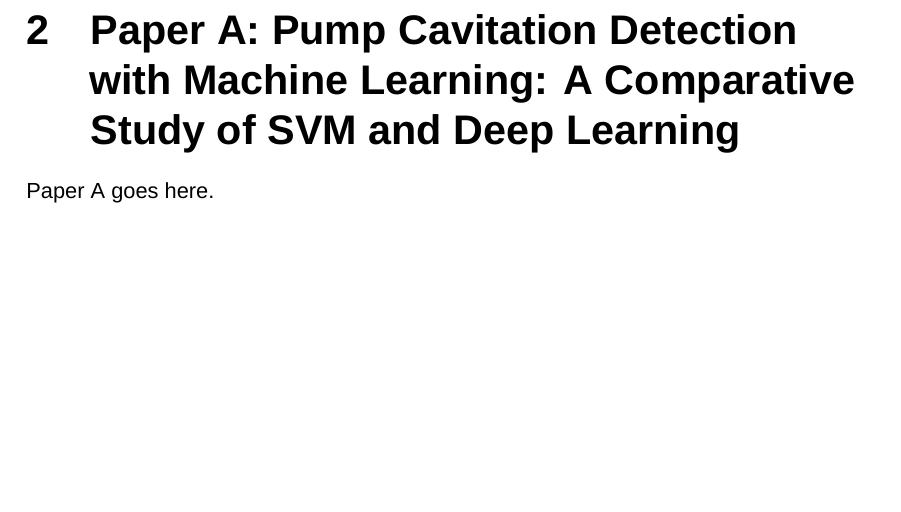
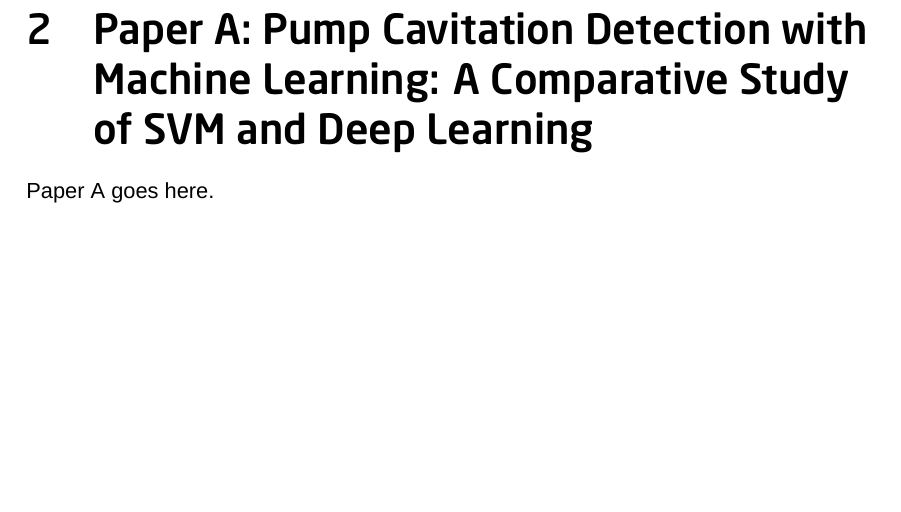
Before and after one commit to AminHasanpour/phd_thesis, a LaTeX thesis (main.tex, which reads Setup/Preamble.tex): part of page 11 of 20, cut so that both start at the same text. Compiled offline with XeLaTeX; a missing font is replaced by an installed copy or a similar font.

Commit message:
Change settings
Using "XeLaTeX with Bibtex" by default (first in the recipes list)
Using Bibtex instead of Biber (Biber gave errors)
Adding font files

```diff
--- a/Setup/Preamble.tex
+++ b/Setup/Preamble.tex
@@ -20,7 +20,7 @@
 \usepackage{caption}        % better captions
 \usepackage{subcaption}     % for subfigures
 \usepackage{csquotes}       % For biblatex with babel
-\usepackage[backend=biber,style=numeric,sorting=none]{biblatex} % Package for bibliography (citing)
+\usepackage[backend=bibtex,style=numeric,sorting=none]{biblatex} % Package for bibliography (citing)
 \bibliography{bibliography.bib}
 \usepackage{tabularx}       % for ability to adjust column spacing in tabular better
 \usepackage{booktabs}       % for better tables
```
Also changed, not shown: NeoSansPro-Medium.otf (added), NeoSansPro-Regular.otf (added).
